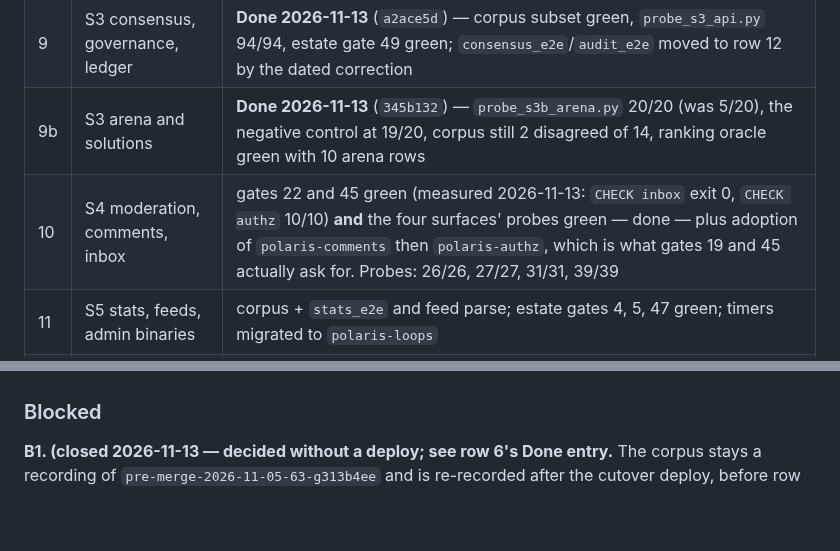
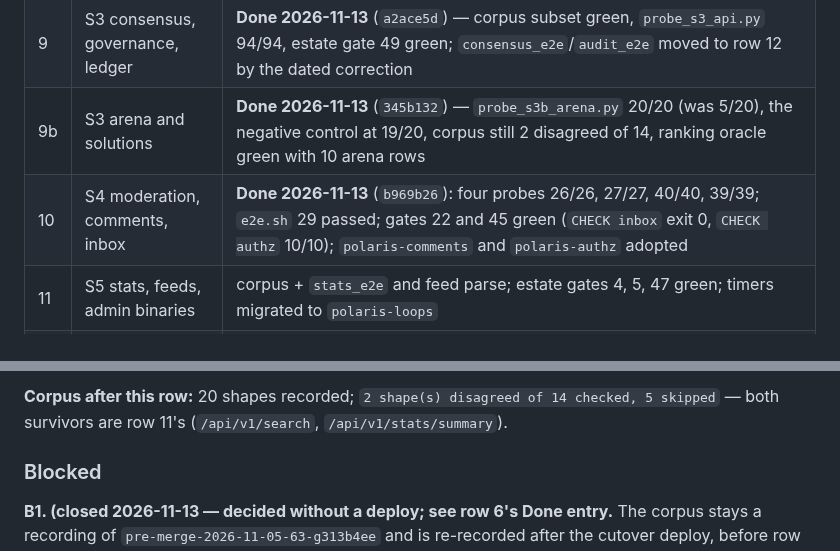
Before and after one commit to 8ullyMaguire/concord, a Markdown page: docs/plans/port-to-profile.md, 2 parts joined by grey strips. Drawn GitHub-style; blank space fills up the shorter version.

```diff
--- a/docs/plans/port-to-profile.md
+++ b/docs/plans/port-to-profile.md
@@ -40,7 +40,7 @@ quotes; `grep -cE '^\| [0-9]+ \|' docs/plans/port-to-profile.md` recounts it.
 | 8 | S2 ideas, complaints, ranking | **Done 2026-11-13** (`0a32d49`) — corpus subset, `concord-ranking` suite and store tests green; every killable ranking mutation arm killed, the rest proved unobservable (see the dated entry below) |
 | 9 | S3 consensus, governance, ledger | **Done 2026-11-13** (`a2ace5d`) — corpus subset green, `probe_s3_api.py` 94/94, estate gate 49 green; `consensus_e2e`/`audit_e2e` moved to row 12 by the dated correction |
 | 9b | S3 arena and solutions | **Done 2026-11-13** (`345b132`) — `probe_s3b_arena.py` 20/20 (was 5/20), the negative control at 19/20, corpus still 2 disagreed of 14, ranking oracle green with 10 arena rows |
-| 10 | S4 moderation, comments, inbox | gates 22 and 45 green (measured 2026-11-13: `CHECK inbox` exit 0, `CHECK authz` 10/10) **and** the four surfaces' probes green — done — plus adoption of `polaris-comments` then `polaris-authz`, which is what gates 19 and 45 actually ask for. Probes: 26/26, 27/27, 31/31, 39/39 |
+| 10 | S4 moderation, comments, inbox | **Done 2026-11-13** (`b969b26`): four probes 26/26, 27/27, 40/40, 39/39; `e2e.sh` 29 passed; gates 22 and 45 green (`CHECK inbox` exit 0, `CHECK authz` 10/10); `polaris-comments` and `polaris-authz` adopted |
 | 11 | S5 stats, feeds, admin binaries | corpus + `stats_e2e` and feed parse; estate gates 4, 5, 47 green; timers migrated to `polaris-loops` |
 | 12 | P6 the frontend on SvelteKit + `@polaris/ui` | every page its slice owns renders from the API with the server-rendered head, in a browser; **inherits `feature_e2e`, `feature_ui_mutants`, `milestones_e2e`, `rank_links_e2e`, and from row 9 `consensus_e2e` + `audit_e2e` — the last two FIRST need their fixtures moved from `sqlite3.connect` to `harness.connect`** |
 | 13 | P7 cutover | `concord.polarisocial.xyz/api/v1/version` served by the Rust binary, and estate gate 17 green for `concord` with NO `reason` |
@@ -636,3 +694,5 @@ denies.
+**Corpus after this row:** 20 shapes recorded; `2 shape(s) disagreed of 14 checked, 5 skipped` — both
+survivors are row 11's (`/api/v1/search`, `/api/v1/stats/summary`).
 
 ### Blocked
 
```
Also changed, not shown: other parts of docs/plans/port-to-profile.md (+58 -0 lines).
